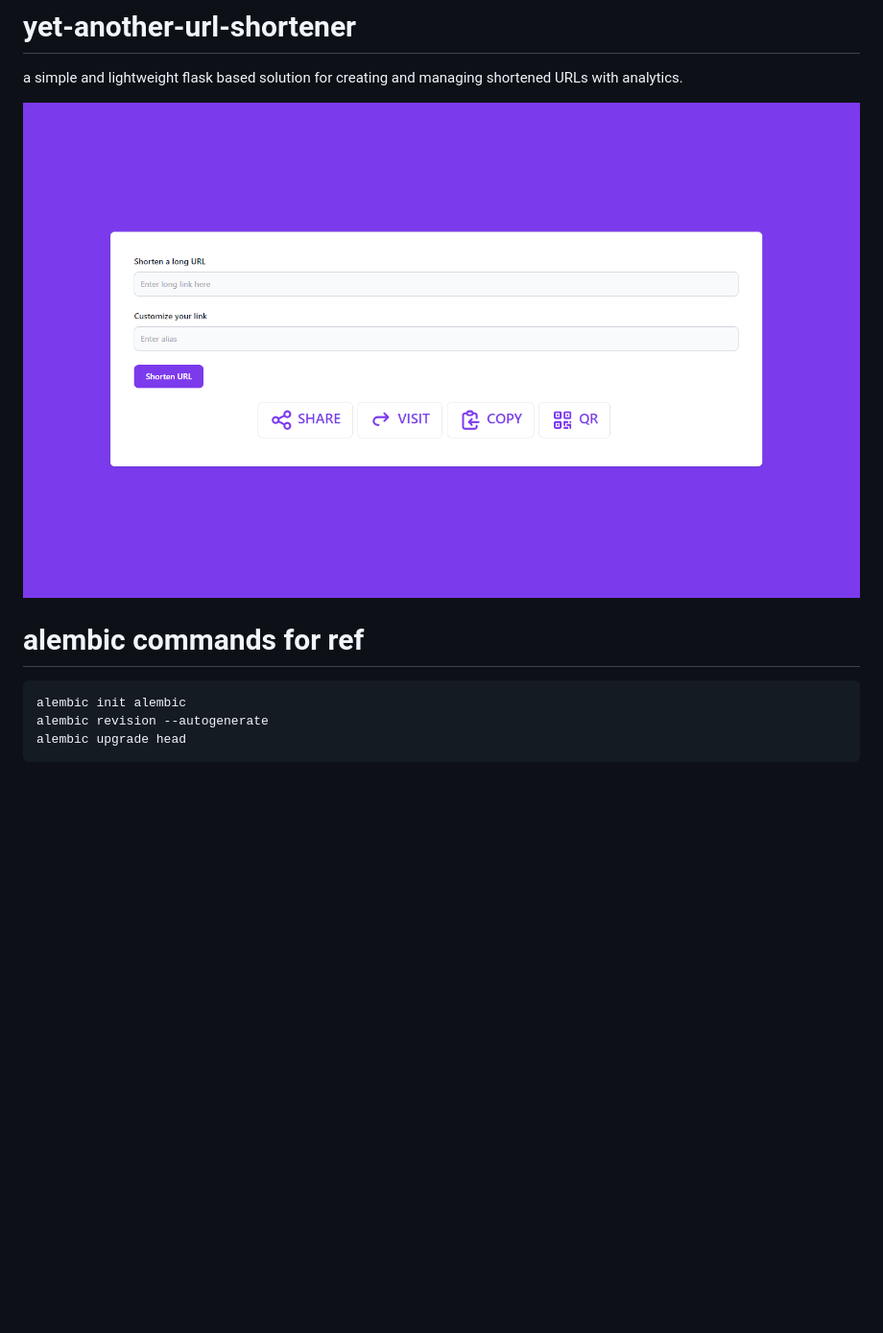
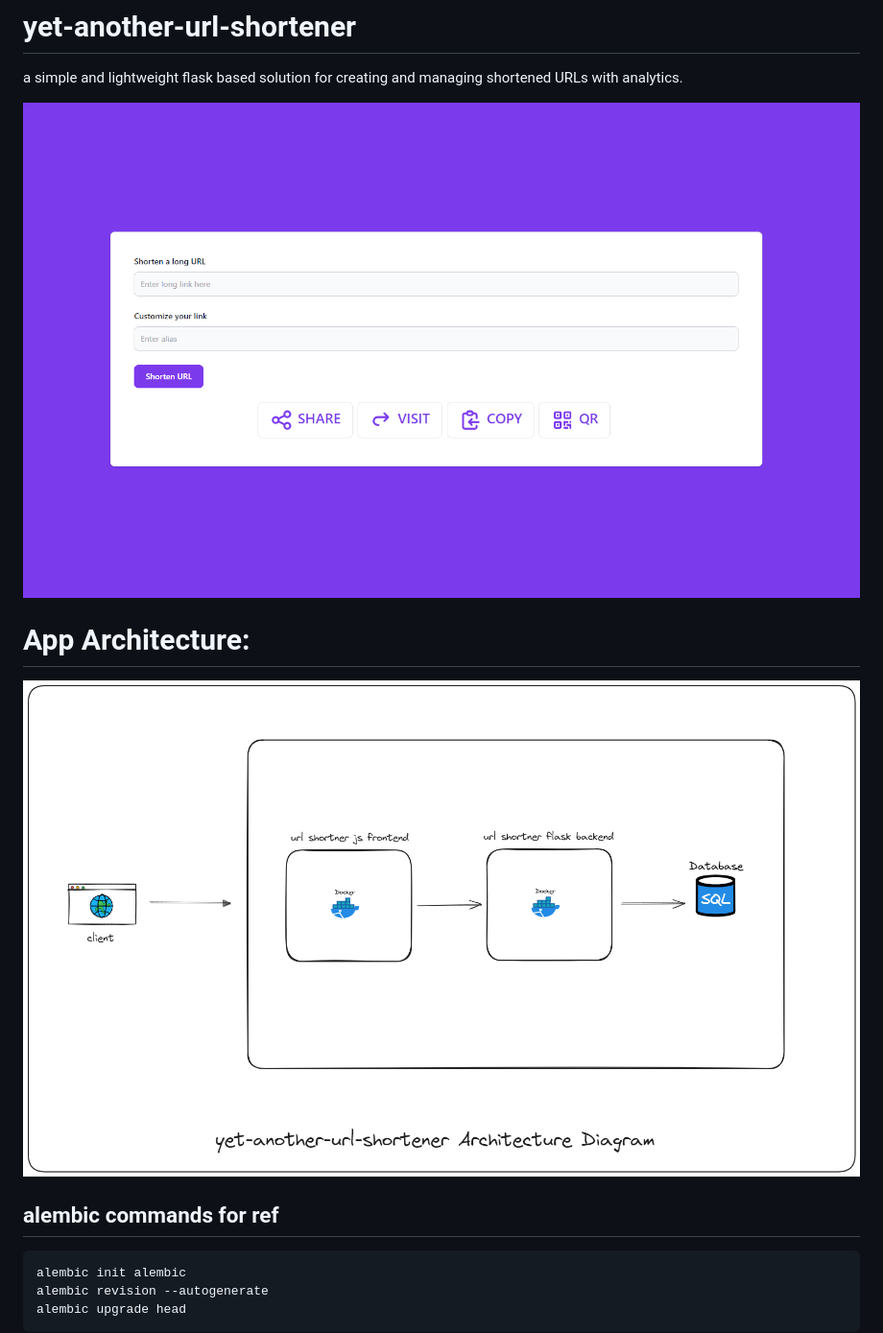
Before and after one commit to MasterZesty/yet-another-url-shortener, a Markdown page: README.md, the part around the change. Shown: that part at 96% size. Rendered like a GitHub page; pictures changed too: docs/yaus-architecture-diagram.png (added); blank space fills up the shorter version.

Commit message:
add documentation

````diff
--- a/README.md
+++ b/README.md
@@ -1,9 +1,12 @@
 # yet-another-url-shortener
 a simple and lightweight flask based solution for creating and managing shortened URLs with analytics.
 
-![App UI](https://github.com/MasterZesty/yet-another-url-shortener/blob/main/docs/ui_v1.png)
+![App UI](https://github.com/MasterZesty/yet-another-url-shortener/blob/main/docs/yaus-ui-diagram-v1.png)
 
-# alembic commands for ref
+# App Architecture:
+![App Architecture](https://github.com/MasterZesty/yet-another-url-shortener/blob/main/docs/yaus-architecture-diagram.png)
+
+## alembic commands for ref
 ```
 alembic init alembic
 alembic revision --autogenerate
````
Also changed, not shown: docs/yaus-ui-diagram-v1.png (renamed from docs/ui_v1.png), 1 other file.
